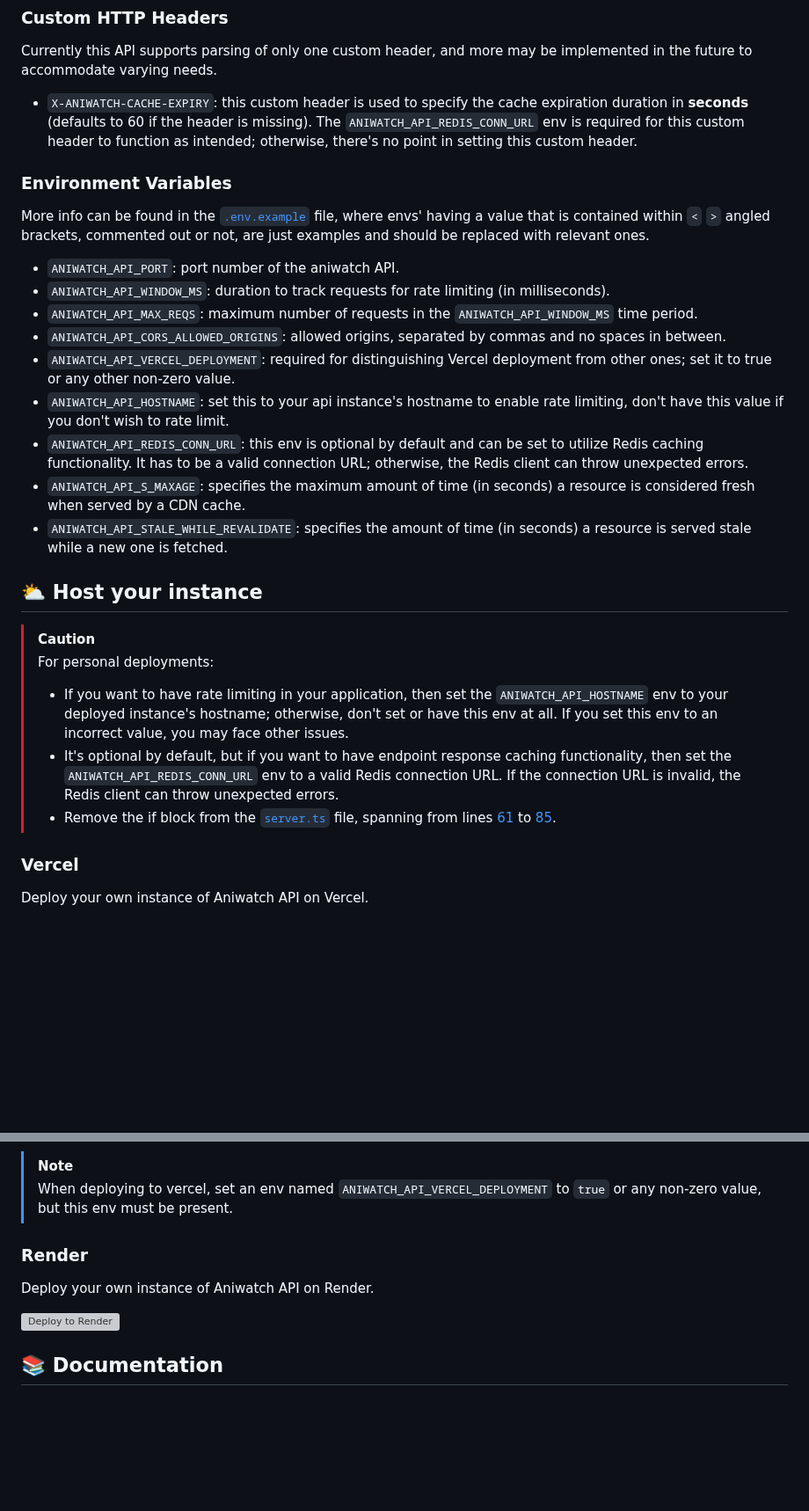
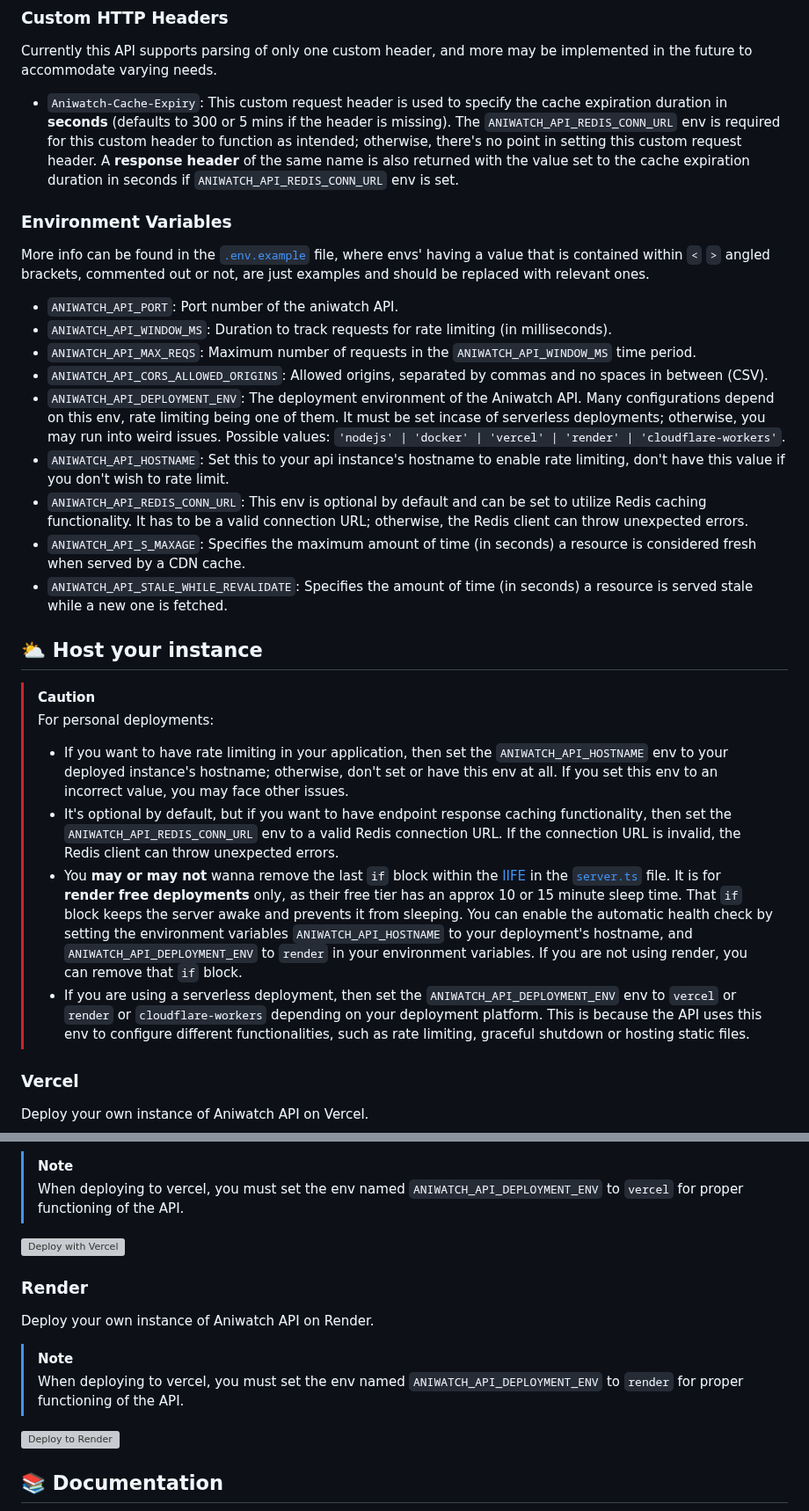
Before and after one commit to ghoshRitesh12/aniwatch-api, a Markdown page: README.md, 2 parts joined by grey strips. Shown at 88% size. Drawn GitHub-style; blank space fills up the shorter version; grey boxes are pictures that could not be loaded.

Commit message:
docs: update readme

```diff
--- a/README.md
+++ b/README.md
@@ -137,21 +137,21 @@ The `-d` flag runs the container in detached mode, and the `--name` flag is used
 
 Currently this API supports parsing of only one custom header, and more may be implemented in the future to accommodate varying needs.
 
-- `X-ANIWATCH-CACHE-EXPIRY`: this custom header is used to specify the cache expiration duration in **seconds** (defaults to 60 if the header is missing). The `ANIWATCH_API_REDIS_CONN_URL` env is required for this custom header to function as intended; otherwise, there's no point in setting this custom header.
+- `Aniwatch-Cache-Expiry`: This custom request header is used to specify the cache expiration duration in **seconds** (defaults to 300 or 5 mins if the header is missing). The `ANIWATCH_API_REDIS_CONN_URL` env is required for this custom header to function as intended; otherwise, there's no point in setting this custom request header. A **response header** of the same name is also returned with the value set to the cache expiration duration in seconds if `ANIWATCH_API_REDIS_CONN_URL` env is set.
 
 ### Environment Variables
 
 More info can be found in the [`.env.example`](https://github.com/ghoshRitesh12/aniwatch-api/blob/main/.env.example) file, where envs' having a value that is contained within `<` `>` angled brackets, commented out or not, are just examples and should be replaced with relevant ones.
 
-- `ANIWATCH_API_PORT`: port number of the aniwatch API.
-- `ANIWATCH_API_WINDOW_MS`: duration to track requests for rate limiting (in milliseconds).
-- `ANIWATCH_API_MAX_REQS`: maximum number of requests in the `ANIWATCH_API_WINDOW_MS` time period.
-- `ANIWATCH_API_CORS_ALLOWED_ORIGINS`: allowed origins, separated by commas and no spaces in between.
-- `ANIWATCH_API_VERCEL_DEPLOYMENT`: required for distinguishing Vercel deployment from other ones; set it to true or any other non-zero value.
-- `ANIWATCH_API_HOSTNAME`: set this to your api instance's hostname to enable rate limiting, don't have this value if you don't wish to rate limit.
-- `ANIWATCH_API_REDIS_CONN_URL`: this env is optional by default and can be set to utilize Redis caching functionality. It has to be a valid connection URL; otherwise, the Redis client can throw unexpected errors.
-- `ANIWATCH_API_S_MAXAGE`: specifies the maximum amount of time (in seconds) a resource is considered fresh when served by a CDN cache.
-- `ANIWATCH_API_STALE_WHILE_REVALIDATE`: specifies the amount of time (in seconds) a resource is served stale while a new one is fetched.
+- `ANIWATCH_API_PORT`: Port number of the aniwatch API.
+- `ANIWATCH_API_WINDOW_MS`: Duration to track requests for rate limiting (in milliseconds).
+- `ANIWATCH_API_MAX_REQS`: Maximum number of requests in the `ANIWATCH_API_WINDOW_MS` time period.
+- `ANIWATCH_API_CORS_ALLOWED_ORIGINS`: Allowed origins, separated by commas and no spaces in between (CSV).
+- `ANIWATCH_API_DEPLOYMENT_ENV`: The deployment environment of the Aniwatch API. Many configurations depend on this env, rate limiting being one of them. It must be set incase of serverless deployments; otherwise, you may run into weird issues. Possible values: `'nodejs' | 'docker' | 'vercel' | 'render' | 'cloudflare-workers'`.
+- `ANIWATCH_API_HOSTNAME`: Set this to your api instance's hostname to enable rate limiting, don't have this value if you don't wish to rate limit.
+- `ANIWATCH_API_REDIS_CONN_URL`: This env is optional by default and can be set to utilize Redis caching functionality. It has to be a valid connection URL; otherwise, the Redis client can throw unexpected errors.
+- `ANIWATCH_API_S_MAXAGE`: Specifies the maximum amount of time (in seconds) a resource is considered fresh when served by a CDN cache.
+- `ANIWATCH_API_STALE_WHILE_REVALIDATE`: Specifies the amount of time (in seconds) a resource is served stale while a new one is fetched.
 
 ## <span id="host-your-instance">⛅ Host your instance</span>
 
@@ -161,7 +161,8 @@ More info can be found in the [`.env.example`](https://github.com/ghoshRitesh12/
 >
 > - If you want to have rate limiting in your application, then set the `ANIWATCH_API_HOSTNAME` env to your deployed instance's hostname; otherwise, don't set or have this env at all. If you set this env to an incorrect value, you may face other issues.
 > - It's optional by default, but if you want to have endpoint response caching functionality, then set the `ANIWATCH_API_REDIS_CONN_URL` env to a valid Redis connection URL. If the connection URL is invalid, the Redis client can throw unexpected errors.
-> - Remove the if block from the [`server.ts`](https://github.com/ghoshRitesh12/aniwatch-api/blob/main/src/server.ts) file, spanning from lines [61](https://github.com/ghoshRitesh12/aniwatch-api/blob/main/src/server.ts#L61) to [85](https://github.com/ghoshRitesh12/aniwatch-api/blob/main/src/server.ts#L85).
+> - You **may or may not** wanna remove the last `if` block within the [IIFE](https://developer.mozilla.org/en-US/docs/Glossary/IIFE) in the [`server.ts`](https://github.com/ghoshRitesh12/aniwatch-api/blob/main/src/server.ts) file. It is for **render free deployments** only, as their free tier has an approx 10 or 15 minute sleep time. That `if` block keeps the server awake and prevents it from sleeping. You can enable the automatic health check by setting the environment variables `ANIWATCH_API_HOSTNAME` to your deployment's hostname, and `ANIWATCH_API_DEPLOYMENT_ENV` to `render` in your environment variables. If you are not using render, you can remove that `if` block.
+> - If you are using a serverless deployment, then set the `ANIWATCH_API_DEPLOYMENT_ENV` env to `vercel` or `render` or `cloudflare-workers` depending on your deployment platform. This is because the API uses this env to configure different functionalities, such as rate limiting, graceful shutdown or hosting static files.
 
 ### Vercel
 
@@ -172,10 +171,16 @@ Deploy your own instance of Aniwatch API on Vercel.
 > [!NOTE]
 >
-> When deploying to vercel, set an env named `ANIWATCH_API_VERCEL_DEPLOYMENT` to `true` or any non-zero value, but this env must be present.
+> When deploying to vercel, you must set the env named `ANIWATCH_API_DEPLOYMENT_ENV` to `vercel` for proper functioning of the API.
+
+[![Deploy with Vercel](https://vercel.com/button)](https://vercel.com/new/clone?repository-url=https://github.com/ghoshRitesh12/aniwatch-api)
 
 ### Render
 
 Deploy your own instance of Aniwatch API on Render.
+
+> [!NOTE]
+>
+> When deploying to vercel, you must set the env named `ANIWATCH_API_DEPLOYMENT_ENV` to `render` for proper functioning of the API.
 
 [![Deploy to Render](https://render.com/images/deploy-to-render-button.svg)](https://render.com/deploy?repo=https://github.com/ghoshRitesh12/aniwatch-api)
 
```
Also changed, not shown: other parts of README.md (+1 -3 lines).
